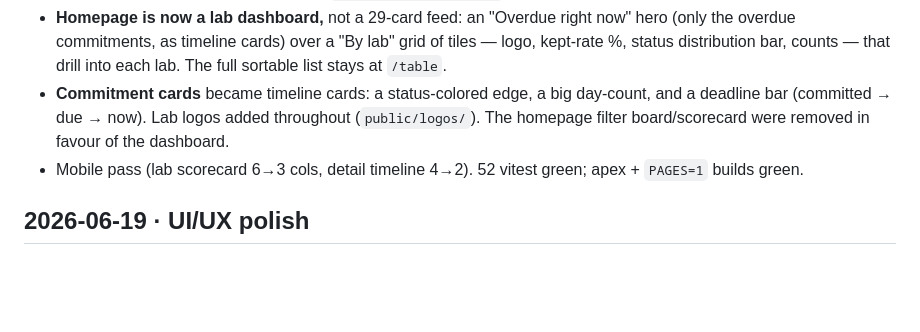
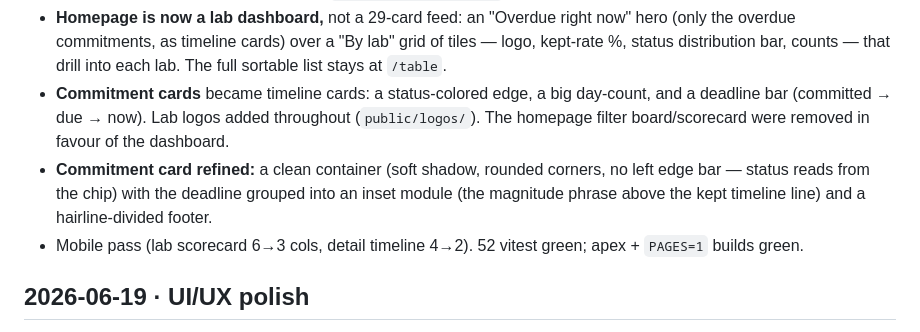
Before and after one commit to kayadibi1/overdue-ai, a Markdown page: CHANGELOG.md, the part around the change. GitHub-like rendering; blank space fills up the shorter version.

Commit message:
docs: changelog note for the refined commitment card
Co-Authored-By: Claude Opus 4.8 (1M context) <noreply@anthropic.com>

```diff
--- a/CHANGELOG.md
+++ b/CHANGELOG.md
@@ -9,6 +9,7 @@ Full visual + structural redesign (replaces the original light theme).
 - **Stripe-inspired theme:** light `#f6f9fc` ground, deep-navy headings over slate body, the blurple `#635bff` brand, Inter type, the signature gradient sliver across the top, soft layered shadows, and rounded cards. Explored against a rig.ai dark/orange direction first (kept on the `redesign/rig-inspired` branch).
 - **Homepage is now a lab dashboard,** not a 29-card feed: an "Overdue right now" hero (only the overdue commitments, as timeline cards) over a "By lab" grid of tiles — logo, kept-rate %, status distribution bar, counts — that drill into each lab. The full sortable list stays at `/table`.
 - **Commitment cards** became timeline cards: a status-colored edge, a big day-count, and a deadline bar (committed → due → now). Lab logos added throughout (`public/logos/`). The homepage filter board/scorecard were removed in favour of the dashboard.
+- **Commitment card refined:** a clean container (soft shadow, rounded corners, no left edge bar — status reads from the chip) with the deadline grouped into an inset module (the magnitude phrase above the kept timeline line) and a hairline-divided footer.
 - Mobile pass (lab scorecard 6→3 cols, detail timeline 4→2). 52 vitest green; apex + `PAGES=1` builds green.
 
 ## 2026-06-19 · UI/UX polish
```
